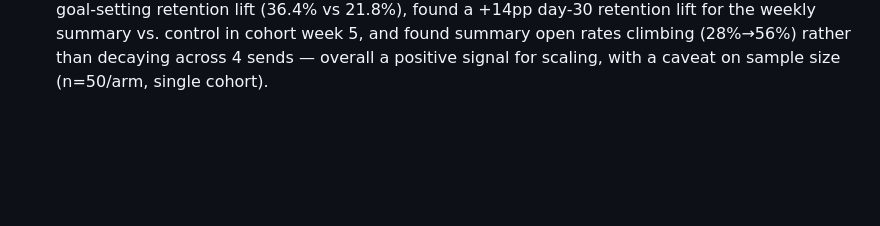
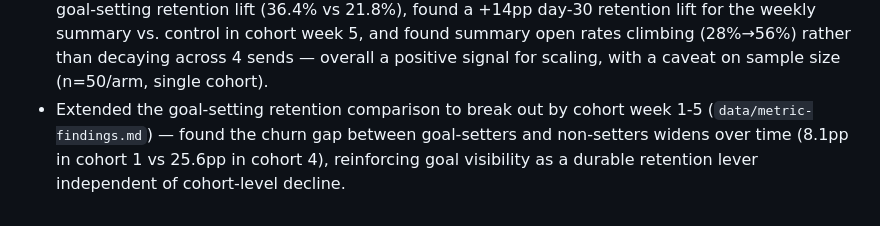
Before and after one commit to fillondon-sudo/product-school-claude-code, a Markdown page: change_log.md, the part around the change. Rendered like a GitHub page; blank space fills up the shorter version.

```diff
--- a/change_log.md
+++ b/change_log.md
@@ -23,3 +23,4 @@
 - Wrote a one-page evidence-grounded design review of the prototype (`docs/design-review.md`) — identified goal visibility/motivation as the highest-impact change for week-1 retention given its direct link to the week-1 goal-setting churn signal, and split remaining open items into Lena's design ownership vs. product-level scope decisions.
 - Produced a QA artifact for the notification ranking feature ahead of QA handoff (`docs/qa-checklist.md`) — edge case list grouped by empty states/edge data/multi-account/permissions, a 10-item PM sign-off checklist, and a PR comment template tied to Sprint 1 scope and unresolved tiebreak/repeat-nudge rules from `docs/spec-readiness.md`.
 - Ran SQL analysis against the actual Nudge dataset (`P5L1_Nudge_Dataset.xlsx`) and saved findings to `data/metric-findings.md` — confirmed 30-day retention decline by cohort, quantified the week-1 goal-setting retention lift (36.4% vs 21.8%), found a +14pp day-30 retention lift for the weekly summary vs. control in cohort week 5, and found summary open rates climbing (28%→56%) rather than decaying across 4 sends — overall a positive signal for scaling, with a caveat on sample size (n=50/arm, single cohort).
+- Extended the goal-setting retention comparison to break out by cohort week 1-5 (`data/metric-findings.md`) — found the churn gap between goal-setters and non-setters widens over time (8.1pp in cohort 1 vs 25.6pp in cohort 4), reinforcing goal visibility as a durable retention lever independent of cohort-level decline.
```
Also changed, not shown: data/metric-findings.md (+33 -1 lines).
